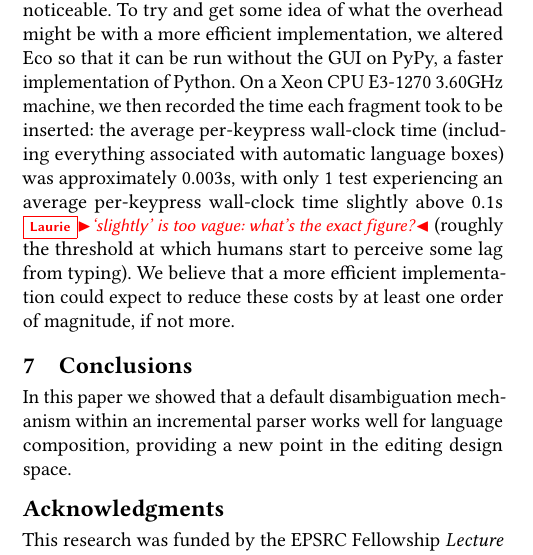
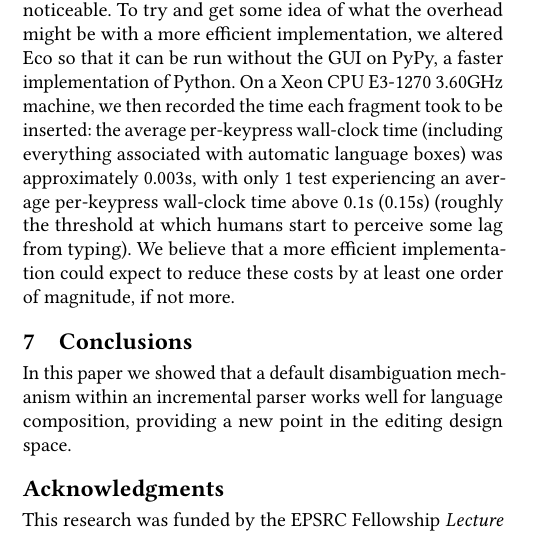
Before and after one commit to softdevteam/auto_lbox_paper, a LaTeX paper (auto_lbox.tex): part of one column of page 12 of 12, cut so that both start at the same text. Compiled offline with pdfLaTeX.

Commit message:
Address comment.

```diff
--- a/auto_lbox.tex
+++ b/auto_lbox.tex
@@ -1316,7 +1316,7 @@ Xeon CPU E3-1270 3.60GHz machine, we then recorded the time each fragment took
 to be inserted: the average
 per-keypress wall-clock time (including
 everything associated with automatic language boxes) was approximately 0.003s,
-with only 1 test experiencing an average per-keypress wall-clock time slightly above 0.1s \laurie{`slightly' is too vague: what's the exact figure?}
+with only 1 test experiencing an average per-keypress wall-clock time above 0.1s (0.15s)
 (roughly the threshold at which humans start to perceive some lag from typing).
 We believe that a more efficient implementation could
 expect to reduce these costs by at least one order of magnitude, if not more.
```
